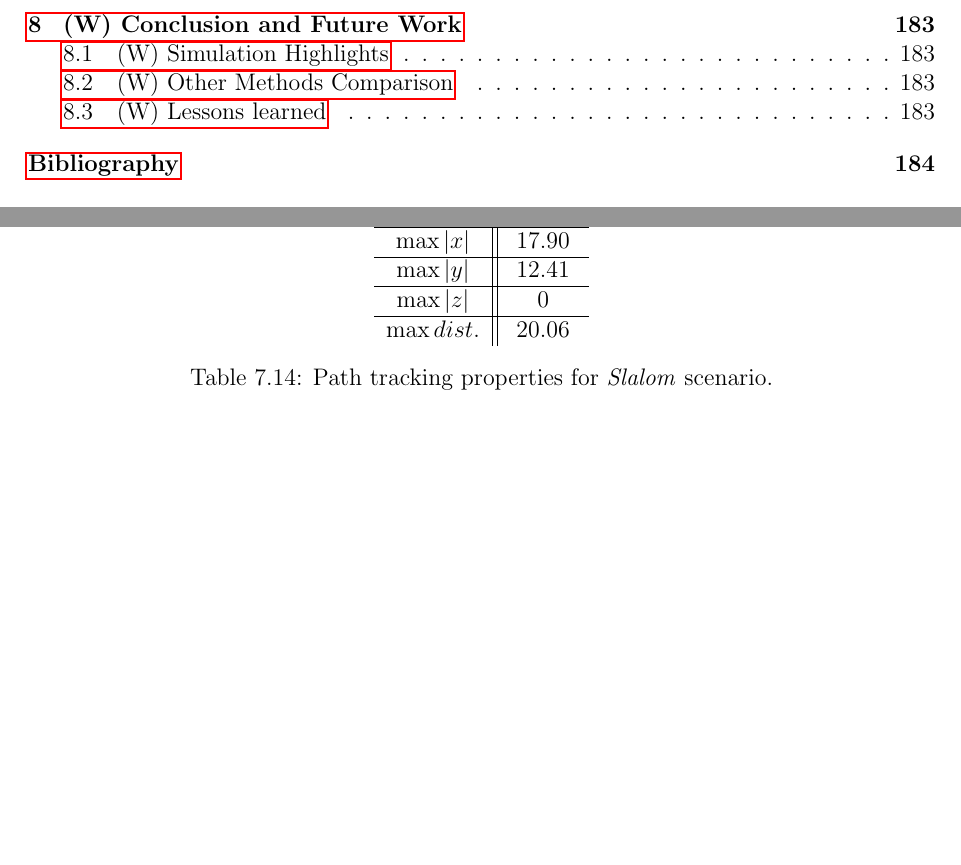
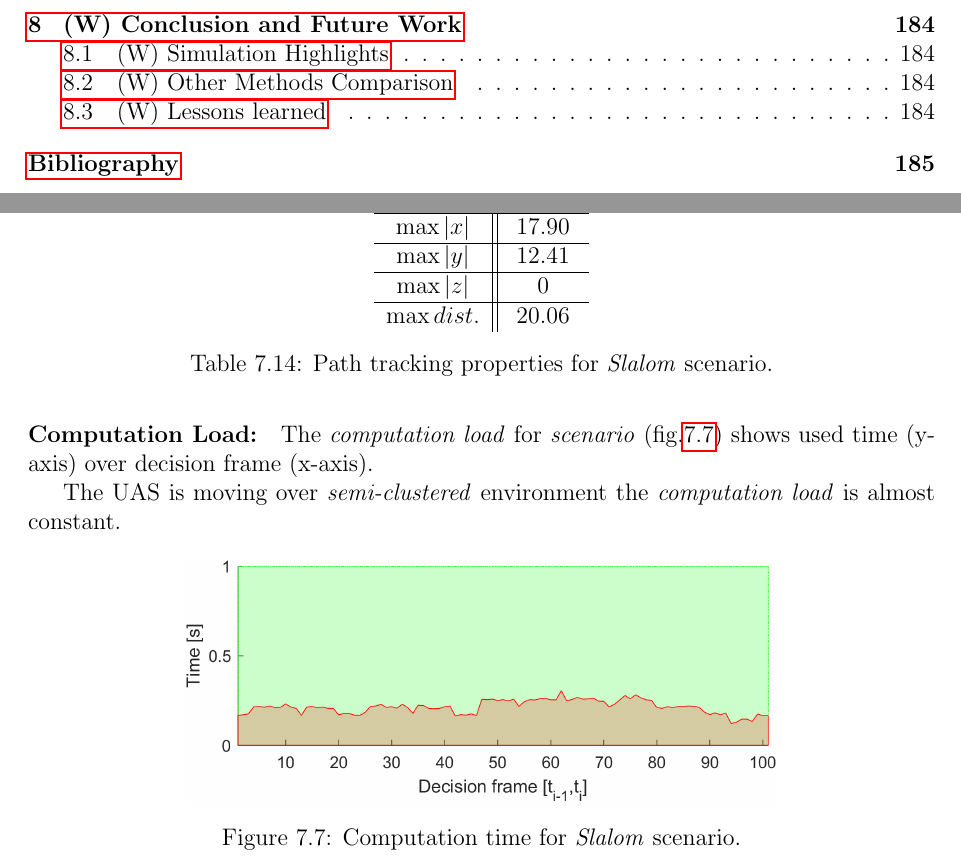
Before and after one commit to logomo/Dissertation-Thessis, a LaTeX thesis (main.tex, which reads 07S06-Slalom-Scenario.tex): two parts of pages 7 and 126 of 198 before the commit and two parts of pages 7 and 126 of 199 after it, joined at a grey line, cut so that both start at the same text, the shorter picture padded with empty space. Compiled offline with pdfLaTeX.

Commit message:
Slalom performance added

```diff
--- a/07S06-Slalom-Scenario.tex
+++ b/07S06-Slalom-Scenario.tex
@@ -155,3 +155,15 @@ The test has been run multiple times to check if \emph{Right-Up} preference for
     \caption{Path tracking properties for \emph{Slalom} scenario.}
     \label{tab:pathTrackingParametersForSlalomAvoidance}
 \end{table}
+
+% 02 Slalom scenario
+\paragraph{Computation Load:} The \emph{computation load} for \emph{scenario} (fig.\ref{fig:slalomComputationTime}) shows used time (y-axis) over decision frame (x-axis).
+
+The UAS is moving over \emph{semi-clustered} environment the \emph{computation load} is almost constant.
+
+\begin{figure}[H]
+    \centering
+    \includegraphics[width=0.65\linewidth]{\FIGDIR/NS093SlalomComputationTime}
+    \caption{Computation time for \emph{Slalom} scenario.}
+    \label{fig:slalomComputationTime}
+\end{figure}
```
